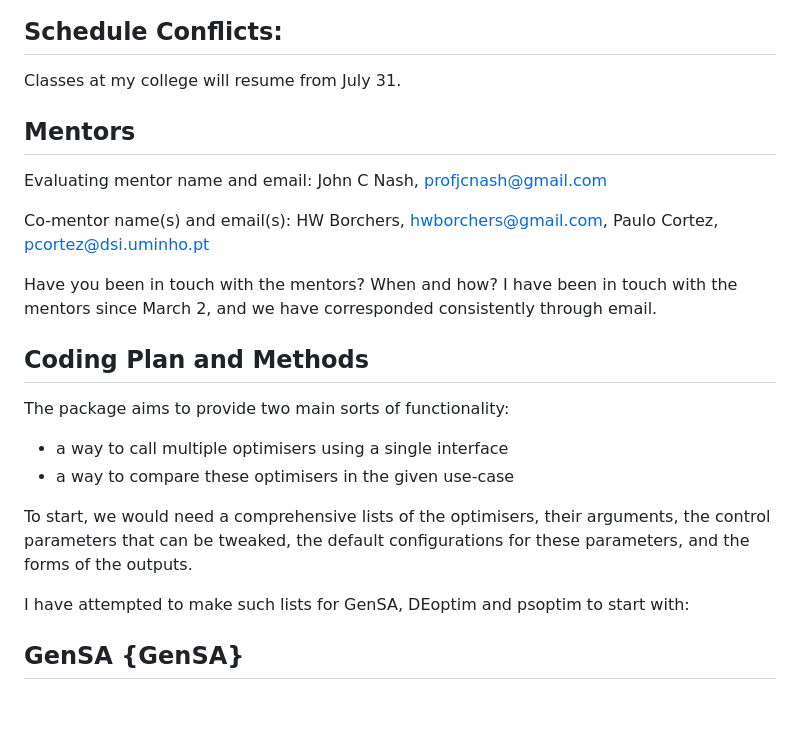
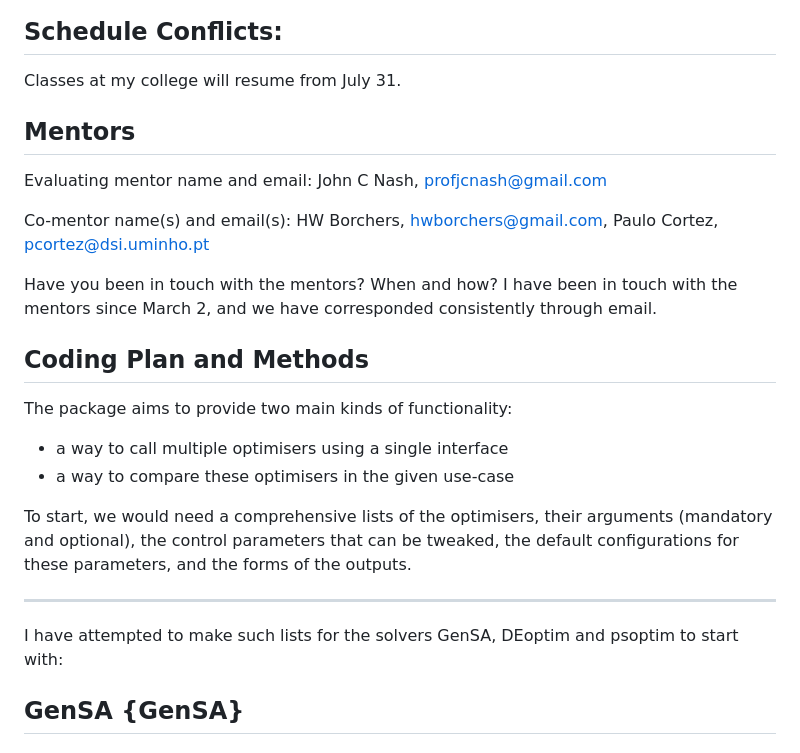
Before and after one commit to arqamrp/stochoptimtests, a Markdown page: temp/proposal.md, the part around one of its changes. GitHub-like rendering; blank space fills up the shorter version.

```diff
--- a/temp/proposal.md
+++ b/temp/proposal.md
@@ -43,6 +43,7 @@ Contact to verify: Dr Dootika Vats, dootika@iitk.ac.in
 
 Classes at my college will resume from July 31.
 
+
 ## Mentors
 
 Evaluating mentor name and email: John C Nash, profjcnash@gmail.com
@@ -54,13 +55,15 @@ I have been in touch with the mentors since March 2, and we have corresponded co
 
 ## Coding Plan and Methods
 
-The package aims to provide two main sorts of functionality:
+The package aims to provide two main kinds of functionality:
 - a way to call multiple optimisers using a single interface
 - a way to compare these optimisers in the given use-case
 
-To start, we would need a comprehensive lists of the optimisers, their arguments, the control parameters that can be tweaked, the default configurations for these parameters, and the forms of the outputs.
+To start, we would need a comprehensive lists of the optimisers, their arguments (mandatory and optional), the control parameters that can be tweaked, the default configurations for these parameters, and the forms of the outputs.
 
-I have attempted to make such lists for GenSA, DEoptim and psoptim to start with:
+***
+
+I have attempted to make such lists for the solvers GenSA, DEoptim and psoptim to start with:
 
 ## GenSA {GenSA}
 
```
Also changed, not shown: other parts of temp/proposal.md (+42 -24 lines).
